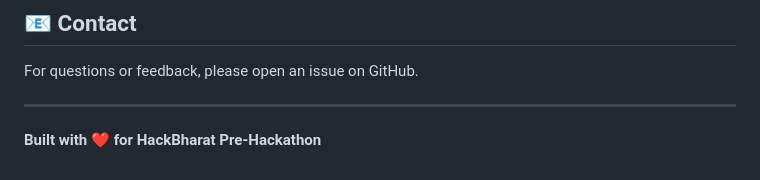
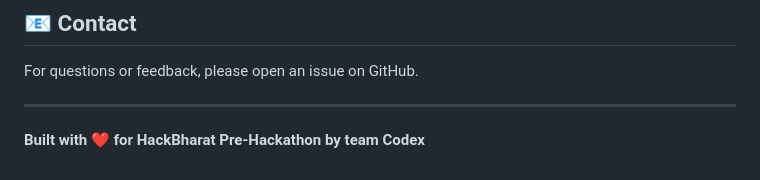
Before and after one commit to codexxxx07/HackBharat_Pre, a Markdown page: README.md, the part around the change. Rendered like a GitHub page.

Commit message:
Update project attribution in README

```diff
--- a/README.md
+++ b/README.md
@@ -293,4 +293,4 @@ For questions or feedback, please open an issue on GitHub.
 
 ---
 
-**Built with ❤️ for HackBharat Pre-Hackathon**
+**Built with ❤️ for HackBharat Pre-Hackathon by team Codex**
```
